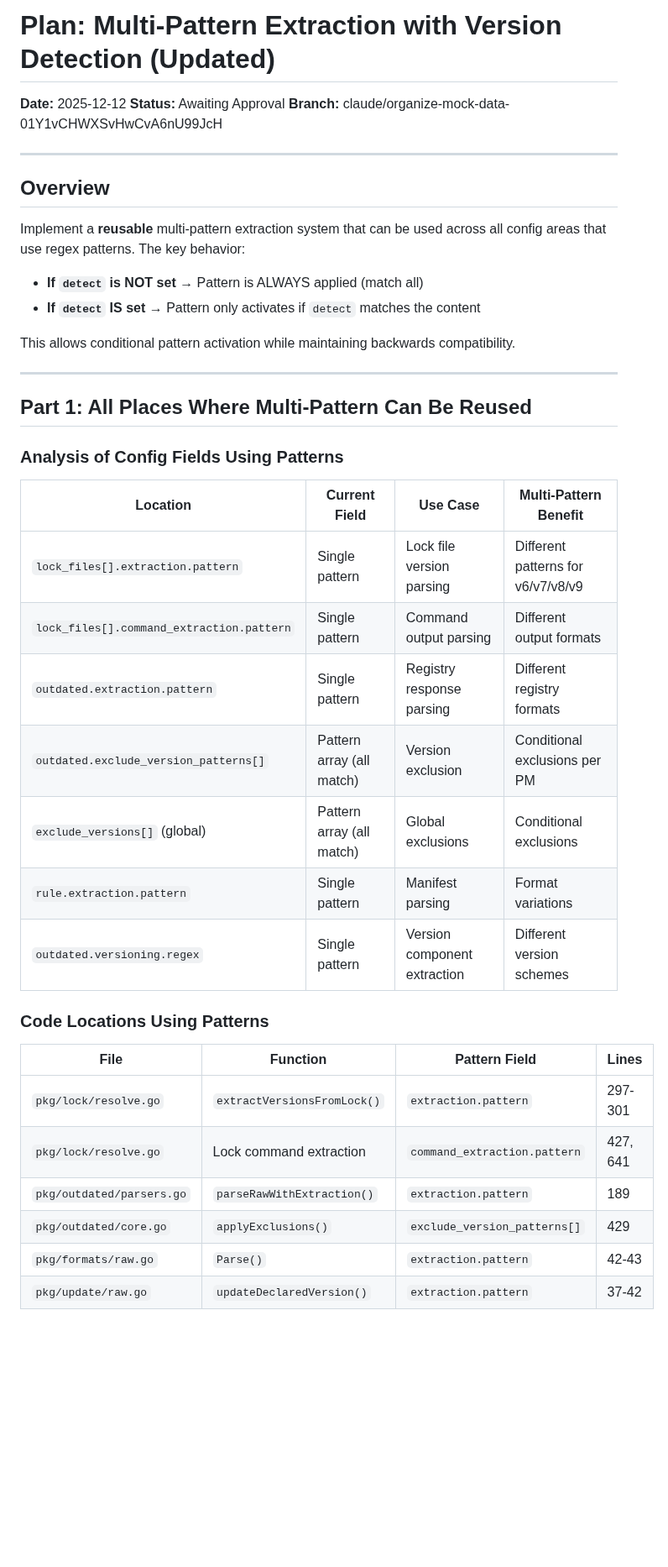
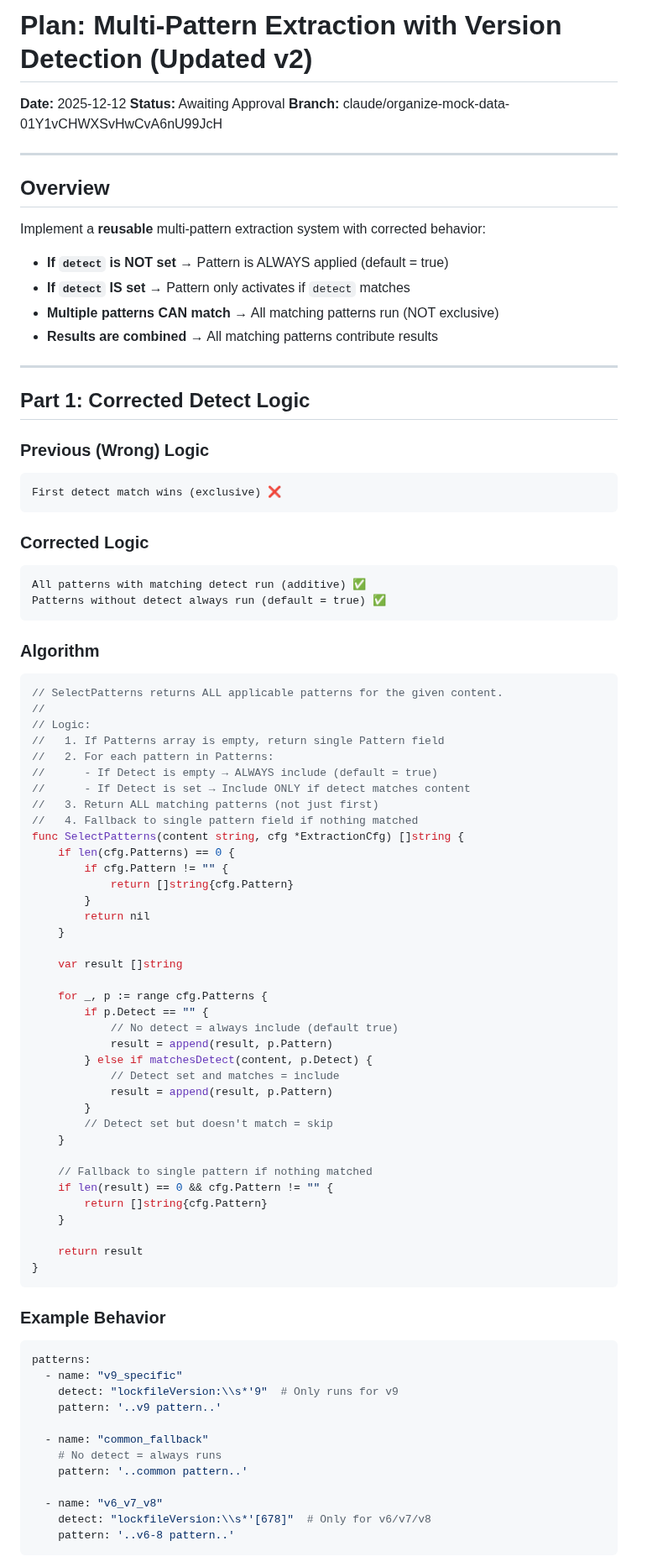
Before and after one commit to ajxudir/goupdate, a Markdown page: docs/agents-progress/2025-12-12_multi-pattern-extraction-plan.md, the part around one of its changes. Shown at 84% size. Rendered like a GitHub page; blank space fills up the shorter version.

````diff
--- a/docs/agents-progress/2025-12-12_multi-pattern-extraction-plan.md
+++ b/docs/agents-progress/2025-12-12_multi-pattern-extraction-plan.md
@@ -1,4 +1,4 @@
-# Plan: Multi-Pattern Extraction with Version Detection (Updated)
+# Plan: Multi-Pattern Extraction with Version Detection (Updated v2)
 
 **Date:** 2025-12-12
 **Status:** Awaiting Approval
@@ -8,36 +8,84 @@
 
 ## Overview
 
-Implement a **reusable** multi-pattern extraction system that can be used across all config areas that use regex patterns. The key behavior:
+Implement a **reusable** multi-pattern extraction system with corrected behavior:
 
-- **If `detect` is NOT set** → Pattern is ALWAYS applied (match all)
-- **If `detect` IS set** → Pattern only activates if `detect` matches the content
-
-This allows conditional pattern activation while maintaining backwards compatibility.
+- **If `detect` is NOT set** → Pattern is ALWAYS applied (default = true)
+- **If `detect` IS set** → Pattern only activates if `detect` matches
+- **Multiple patterns CAN match** → All matching patterns run (NOT exclusive)
+- **Results are combined** → All matching patterns contribute results
 
 ---
 
-## Part 1: All Places Where Multi-Pattern Can Be Reused
+## Part 1: Corrected Detect Logic
 
-### Analysis of Config Fields Using Patterns
+### Previous (Wrong) Logic
+```
+First detect match wins (exclusive) ❌
+```
 
-| Location | Current Field | Use Case | Multi-Pattern Benefit |
-|----------|---------------|----------|----------------------|
-| `lock_files[].extraction.pattern` | Single pattern | Lock file version parsing | Different patterns for v6/v7/v8/v9 |
-| `lock_files[].command_extraction.pattern` | Single pattern | Command output parsing | Different output formats |
-| `outdated.extraction.pattern` | Single pattern | Registry response parsing | Different registry formats |
-| `outdated.exclude_version_patterns[]` | Pattern array (all match) | Version exclusion | Conditional exclusions per PM |
-| `exclude_versions[]` (global) | Pattern array (all match) | Global exclusions | Conditional exclusions |
-| `rule.extraction.pattern` | Single pattern | Manifest parsing | Format variations |
-| `outdated.versioning.regex` | Single pattern | Version component extraction | Different version schemes |
+### Corrected Logic
+```
+All patterns with matching detect run (additive) ✅
+Patterns without detect always run (default = true) ✅
+```
 
-### Code Locations Using Patterns
+### Algorithm
 
-| File | Function | Pattern Field | Lines |
-|------|----------|---------------|-------|
-| `pkg/lock/resolve.go` | `extractVersionsFromLock()` | `extraction.pattern` | 297-301 |
-| `pkg/lock/resolve.go` | Lock command extraction | `command_extraction.pattern` | 427, 641 |
-| `pkg/outdated/parsers.go` | `parseRawWithExtraction()` | `extraction.pattern` | 189 |
-| `pkg/outdated/core.go` | `applyExclusions()` | `exclude_version_patterns[]` | 429 |
-| `pkg/formats/raw.go` | `Parse()` | `extraction.pattern` | 42-43 |
-| `pkg/update/raw.go` | `updateDeclaredVersion()` | `extraction.pattern` | 37-42 |
+```go
+// SelectPatterns returns ALL applicable patterns for the given content.
+//
+// Logic:
+//   1. If Patterns array is empty, return single Pattern field
+//   2. For each pattern in Patterns:
+//      - If Detect is empty → ALWAYS include (default = true)
+//      - If Detect is set → Include ONLY if detect matches content
+//   3. Return ALL matching patterns (not just first)
+//   4. Fallback to single pattern field if nothing matched
+func SelectPatterns(content string, cfg *ExtractionCfg) []string {
+    if len(cfg.Patterns) == 0 {
+        if cfg.Pattern != "" {
+            return []string{cfg.Pattern}
+        }
+        return nil
+    }
+
+    var result []string
+
+    for _, p := range cfg.Patterns {
+        if p.Detect == "" {
+            // No detect = always include (default true)
+            result = append(result, p.Pattern)
+        } else if matchesDetect(content, p.Detect) {
+            // Detect set and matches = include
+            result = append(result, p.Pattern)
+        }
+        // Detect set but doesn't match = skip
+    }
+
+    // Fallback to single pattern if nothing matched
+    if len(result) == 0 && cfg.Pattern != "" {
+        return []string{cfg.Pattern}
+    }
+
+    return result
+}
+```
+
+### Example Behavior
+
+```yaml
+patterns:
+  - name: "v9_specific"
+    detect: "lockfileVersion:\\s*'9"  # Only runs for v9
+    pattern: '..v9 pattern..'
+
+  - name: "common_fallback"
+    # No detect = always runs
+    pattern: '..common pattern..'
+
+  - name: "v6_v7_v8"
+    detect: "lockfileVersion:\\s*'[678]"  # Only for v6/v7/v8
+    pattern: '..v6-8 pattern..'
+```
+
````
Also changed, not shown: other parts of docs/agents-progress/2025-12-12_multi-pattern-extraction-plan.md (+277 -204 lines).
